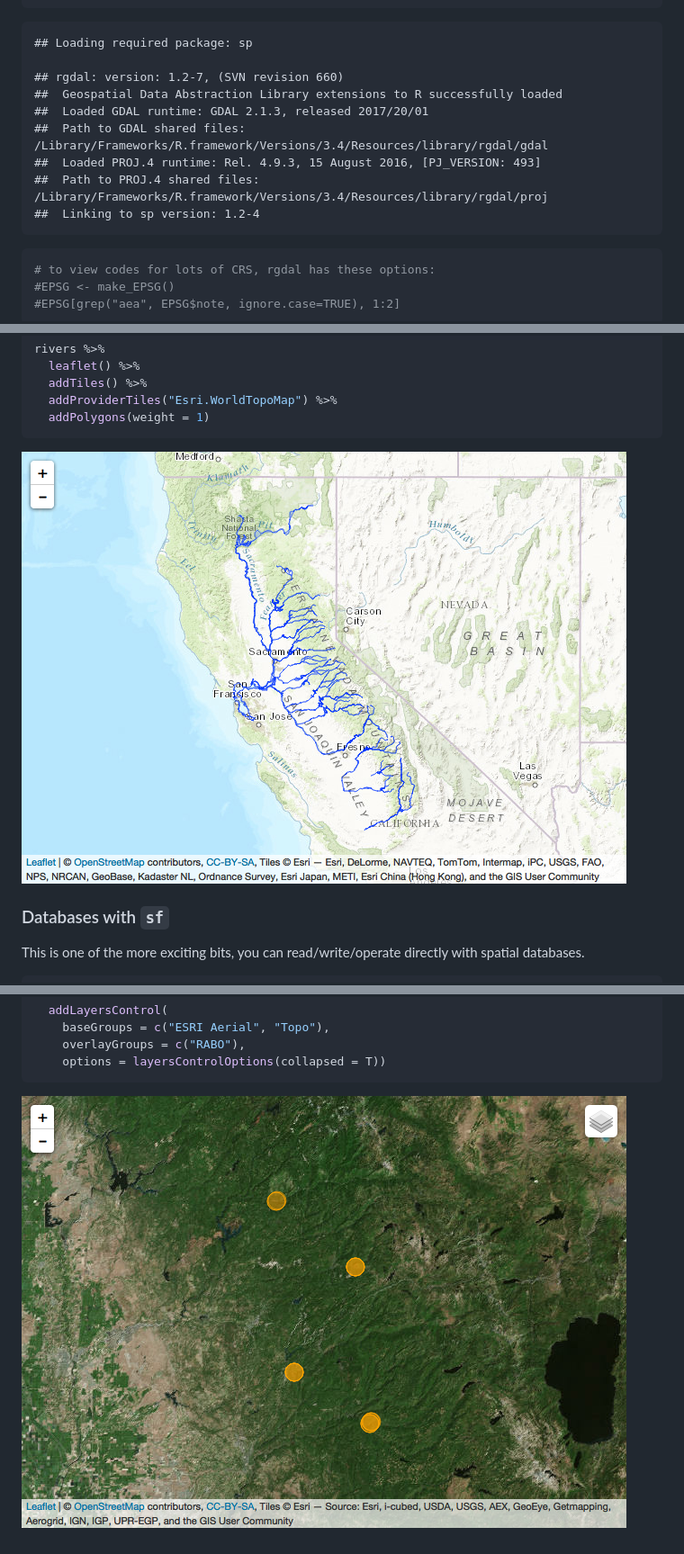
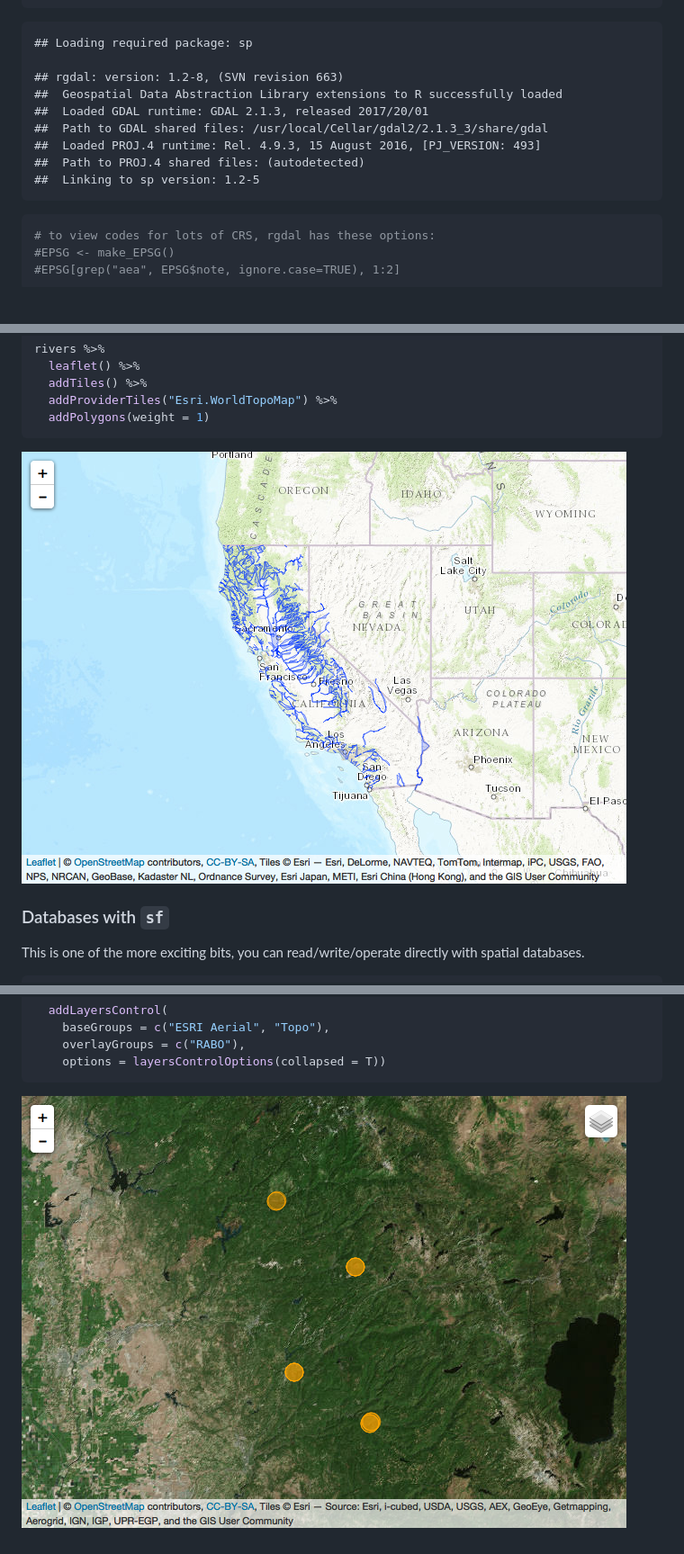
Before and after one commit to ryanpeek/test_projects, a Markdown page: docs/spatial_sf.md, 3 parts joined by grey strips. Shown: that part at 90% size. GitHub-like rendering; pictures changed too: docs/spatial_sf_files/figure-markdown_github-ascii_identifiers/makeleaflet1-1.png (added), docs/spatial_sf_files/figure-markdown_github-ascii_identifiers/readkml-1.png (added); blank space fills up the shorter version.

````diff
--- a/docs/spatial_sf.md
+++ b/docs/spatial_sf.md
@@ -47,13 +50,13 @@ library(rgdal)
 
     ## Loading required package: sp
 
-    ## rgdal: version: 1.2-7, (SVN revision 660)
+    ## rgdal: version: 1.2-8, (SVN revision 663)
     ##  Geospatial Data Abstraction Library extensions to R successfully loaded
     ##  Loaded GDAL runtime: GDAL 2.1.3, released 2017/20/01
-    ##  Path to GDAL shared files: /Library/Frameworks/R.framework/Versions/3.4/Resources/library/rgdal/gdal
+    ##  Path to GDAL shared files: /usr/local/Cellar/gdal2/2.1.3_3/share/gdal
     ##  Loaded PROJ.4 runtime: Rel. 4.9.3, 15 August 2016, [PJ_VERSION: 493]
-    ##  Path to PROJ.4 shared files: /Library/Frameworks/R.framework/Versions/3.4/Resources/library/rgdal/proj
-    ##  Linking to sp version: 1.2-4
+    ##  Path to PROJ.4 shared files: (autodetected)
+    ##  Linking to sp version: 1.2-5
 
 ``` r
 # to view codes for lots of CRS, rgdal has these options:
@@ -464,7 +470,7 @@ rivers %>%
   addPolygons(weight = 1)
 ```
 
-![](spatial_sf_files/figure-markdown_github/makeleaflet1-1.png)
+![](spatial_sf_files/figure-markdown_github-ascii_identifiers/makeleaflet1-1.png)
 
 ### Databases with `sf`
 
@@ -625,4 +629,4 @@ leaflet() %>%
     options = layersControlOptions(collapsed = T))
 ```
 
-![](spatial_sf_files/figure-markdown_github/readkml-1.png)
+![](spatial_sf_files/figure-markdown_github-ascii_identifiers/readkml-1.png)
````
Also changed, not shown: other parts of docs/spatial_sf.md (+50 -46 lines), docs/spatial_sf_files/figure-markdown_github-ascii_identifiers/ggplot-1.png (added), docs/spatial_sf_files/figure-markdown_github-ascii_identifiers/ggplot-2.png (added), docs/spatial_sf_files/figure-markdown_github-ascii_identifiers/makeleaflet-1.png (added), 5 other files.
